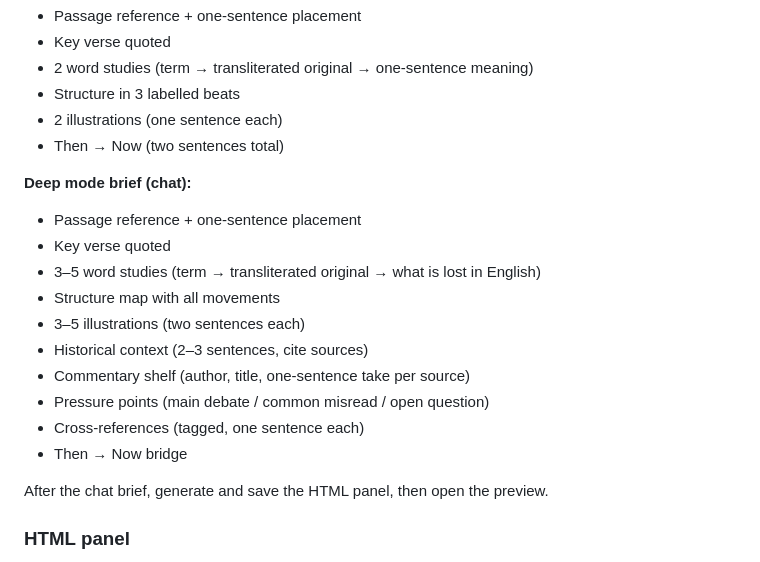
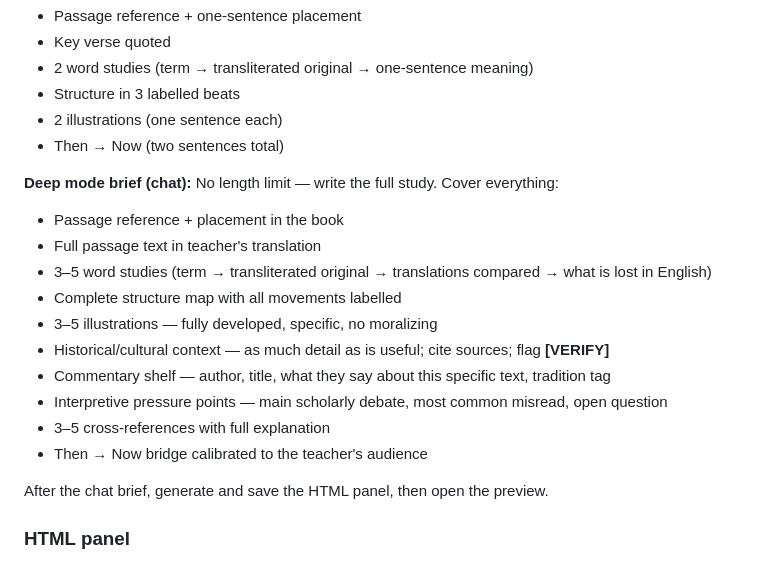
Before and after one commit to ken-muturi/bible-teacher, a Markdown page: passage-study/SKILL.md, the part around the change. Drawn GitHub-style.

Commit message:
Remove length limit on --deep mode chat brief
Deep mode now outputs the full study without truncation — all word
studies, illustrations, context, commentaries, and cross-references
written out completely before the HTML panel.

```diff
--- a/passage-study/SKILL.md
+++ b/passage-study/SKILL.md
@@ -96,16 +96,17 @@ Output a concise study brief in chat first — this is the teacher's prep summar
 - Then → Now (two sentences total)
 
 **Deep mode brief (chat):**
-- Passage reference + one-sentence placement
-- Key verse quoted
-- 3–5 word studies (term → transliterated original → what is lost in English)
-- Structure map with all movements
-- 3–5 illustrations (two sentences each)
-- Historical context (2–3 sentences, cite sources)
-- Commentary shelf (author, title, one-sentence take per source)
-- Pressure points (main debate / common misread / open question)
-- Cross-references (tagged, one sentence each)
-- Then → Now bridge
+No length limit — write the full study. Cover everything:
+- Passage reference + placement in the book
+- Full passage text in teacher's translation
+- 3–5 word studies (term → transliterated original → translations compared → what is lost in English)
+- Complete structure map with all movements labelled
+- 3–5 illustrations — fully developed, specific, no moralizing
+- Historical/cultural context — as much detail as is useful; cite sources; flag **[VERIFY]**
+- Commentary shelf — author, title, what they say about this specific text, tradition tag
+- Interpretive pressure points — main scholarly debate, most common misread, open question
+- 3–5 cross-references with full explanation
+- Then → Now bridge calibrated to the teacher's audience
 
 After the chat brief, generate and save the HTML panel, then open the preview.
 
```
